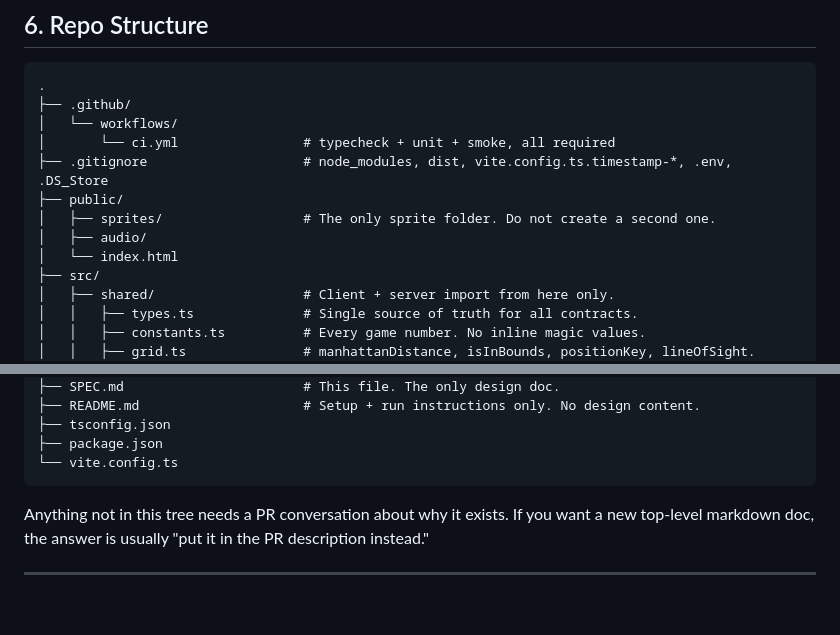
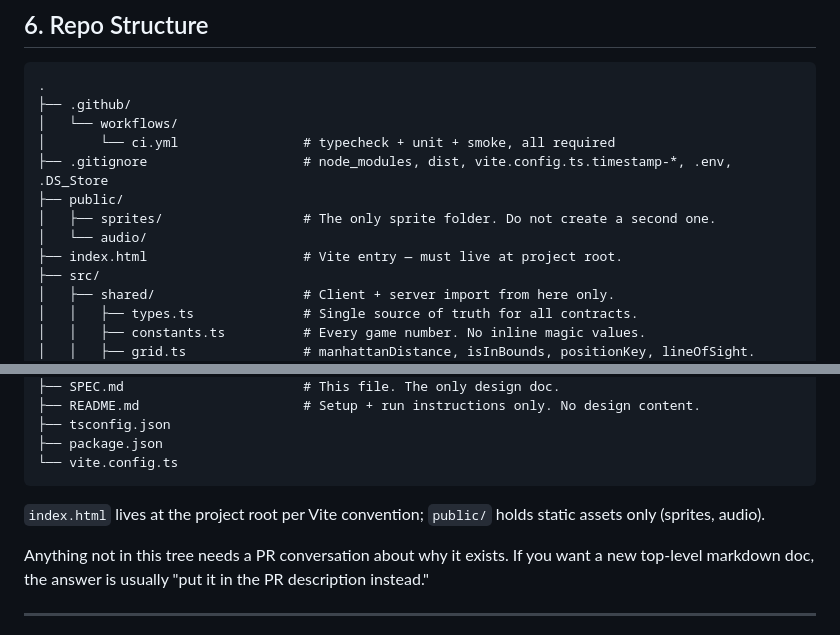
Before and after one commit to SpartanGomez/DCTV2, a Markdown page: SPEC.md, 2 parts joined by grey strips. Rendered like a GitHub page; blank space fills up the shorter version.

Commit message:
docs(spec): move index.html to root in §6 tree (#5)
SPEC.md §6 showed `public/index.html`, but Vite 6 requires
`index.html` at the project root. The real code has always had
it at root — this patches the SPEC to match. `public/` still
holds sprites and audio per §4.

Co-authored-by: Fernando Gomez <fernando@spartangomez.com>
Co-authored-by: Claude Opus 4.7 (1M context) <noreply@anthropic.com>

````diff
--- a/SPEC.md
+++ b/SPEC.md
@@ -111,8 +111,8 @@ If a script doesn't exist, add it — don't invent a new name. The three gate sc
 ├── .gitignore                    # node_modules, dist, vite.config.ts.timestamp-*, .env, .DS_Store
 ├── public/
 │   ├── sprites/                  # The only sprite folder. Do not create a second one.
-│   ├── audio/
-│   └── index.html
+│   └── audio/
+├── index.html                    # Vite entry — must live at project root.
 ├── src/
 │   ├── shared/                   # Client + server import from here only.
 │   │   ├── types.ts              # Single source of truth for all contracts.
@@ -160,6 +160,8 @@ If a script doesn't exist, add it — don't invent a new name. The three gate sc
 ├── package.json
 └── vite.config.ts
 ```
+
+`index.html` lives at the project root per Vite convention; `public/` holds static assets only (sprites, audio).
 
 Anything not in this tree needs a PR conversation about why it exists. If you want a new top-level markdown doc, the answer is usually "put it in the PR description instead."
 
````
